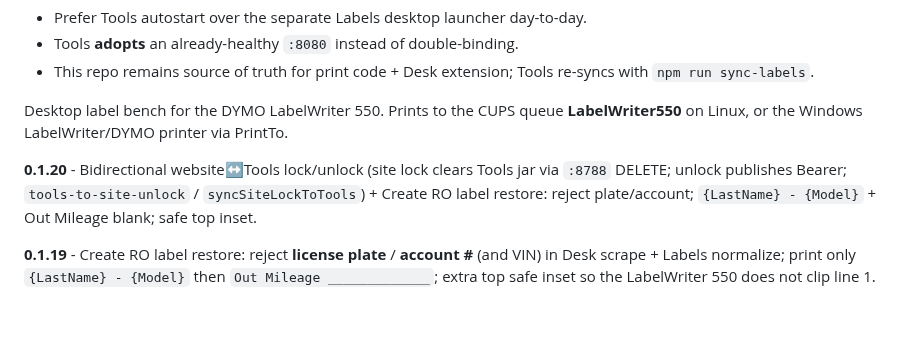
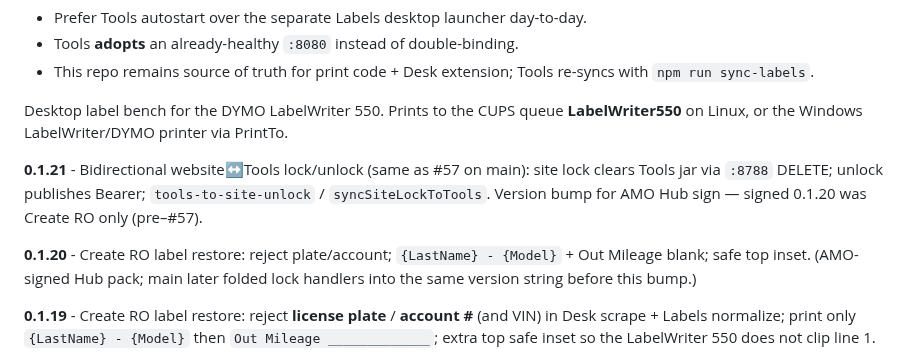
Before and after one commit to BlackForestPorsche/label-connect, a Markdown page: README.md, the part around the change. Drawn GitHub-style; blank space fills up the shorter version.

Commit message:
docs: note Desk 0.1.21 AMO bump for bidirectional lock

```diff
--- a/README.md
+++ b/README.md
@@ -10,7 +10,9 @@ From **shop-desktop 1.5.11+**, Black Forest Tools **owns** the Labels HTTP serve
 
 Desktop label bench for the DYMO LabelWriter 550. Prints to the CUPS queue **LabelWriter550** on Linux, or the Windows LabelWriter/DYMO printer via PrintTo.
 
-**0.1.20** - Bidirectional website↔Tools lock/unlock (site lock clears Tools jar via `:8788` DELETE; unlock publishes Bearer; `tools-to-site-unlock` / `syncSiteLockToTools`) + Create RO label restore: reject plate/account; `{LastName} - {Model}` + Out Mileage blank; safe top inset.
+**0.1.21** - Bidirectional website↔Tools lock/unlock (same as #57 on main): site lock clears Tools jar via `:8788` DELETE; unlock publishes Bearer; `tools-to-site-unlock` / `syncSiteLockToTools`. Version bump for AMO Hub sign — signed 0.1.20 was Create RO only (pre–#57).
+
+**0.1.20** - Create RO label restore: reject plate/account; `{LastName} - {Model}` + Out Mileage blank; safe top inset. (AMO-signed Hub pack; main later folded lock handlers into the same version string before this bump.)
 
 **0.1.19** - Create RO label restore: reject **license plate** / **account #** (and VIN) in Desk scrape + Labels normalize; print only `{LastName} - {Model}` then `Out Mileage _____________`; extra top safe inset so the LabelWriter 550 does not clip line 1.
 
```
